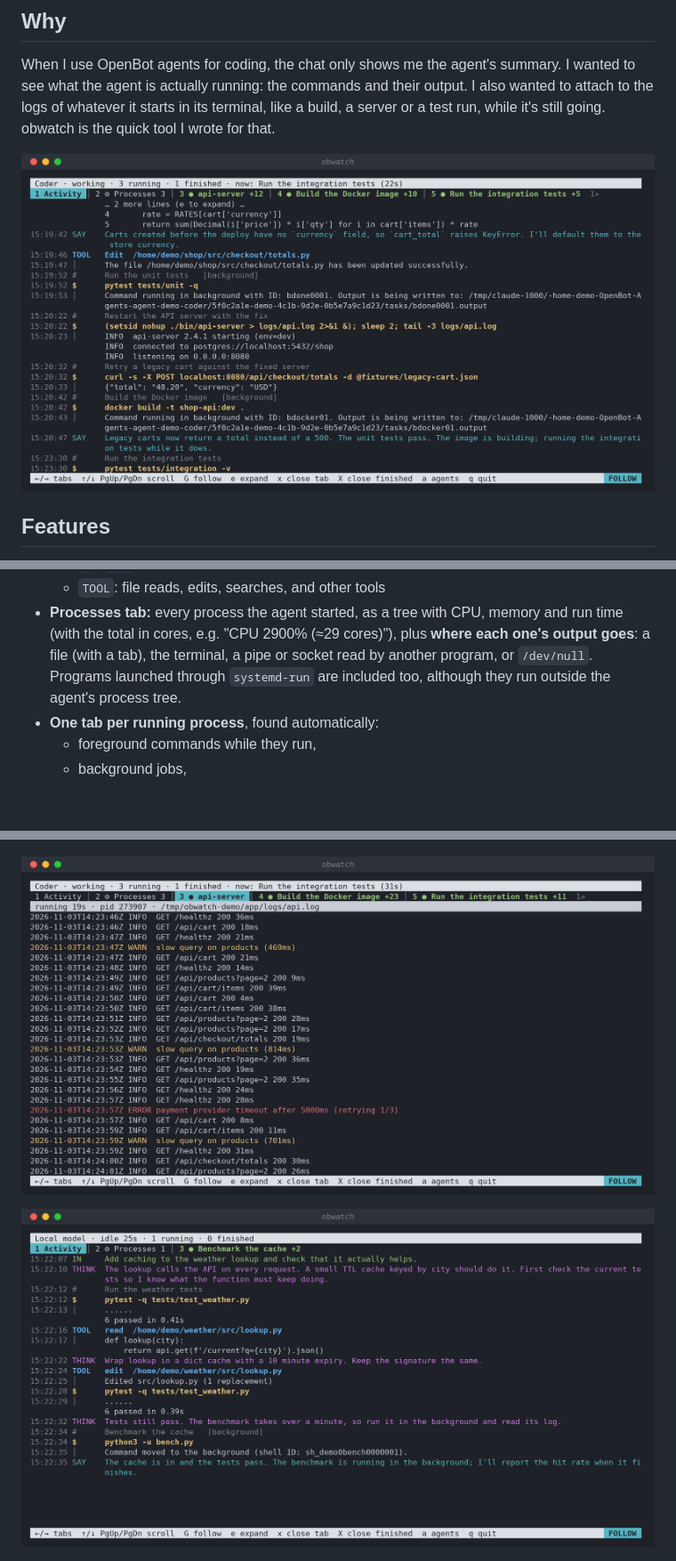
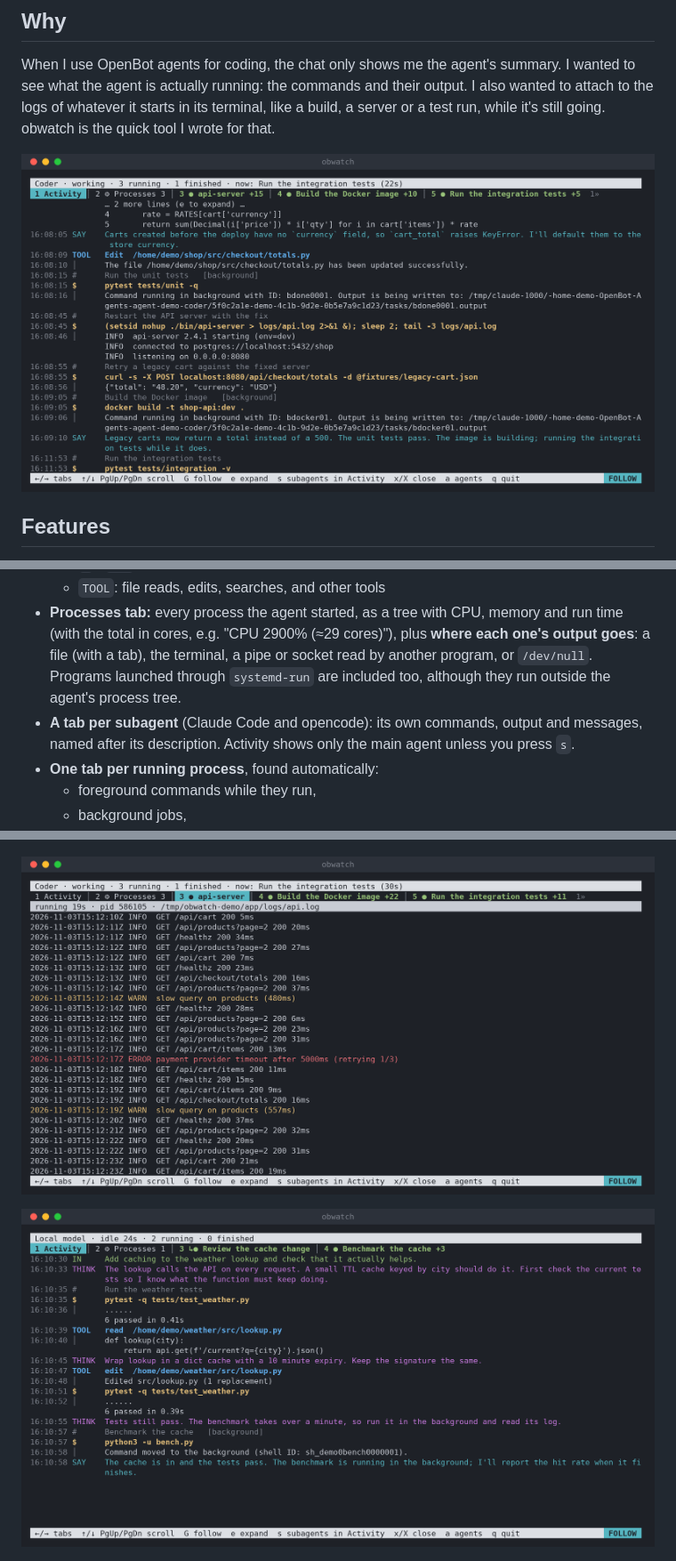
Before and after one commit to Kirol54/OpenBotWatch, a Markdown page: README.md, 3 parts joined by grey strips. Shown at 89% size. Rendered like a GitHub page; pictures changed too: docs/activity.png, docs/log-tab.png, docs/opencode.png; blank space fills up the shorter version.

```diff
--- a/README.md
+++ b/README.md
@@ -21,6 +21,7 @@ When I use OpenBot agents for coding, the chat only shows me the agent's summary
   - `│` / `ERR`: the command's output, or its error
   - `TOOL`: file reads, edits, searches, and other tools
 - **Processes tab:** every process the agent started, as a tree with CPU, memory and run time (with the total in cores, e.g. "CPU 2900% (≈29 cores)"), plus **where each one's output goes**: a file (with a tab), the terminal, a pipe or socket read by another program, or `/dev/null`. Programs launched through `systemd-run` are included too, although they run outside the agent's process tree.
+- **A tab per subagent** (Claude Code and opencode): its own commands, output and messages, named after its description. Activity shows only the main agent unless you press `s`.
 - **One tab per running process**, found automatically:
   - foreground commands while they run,
   - background jobs,
```
Also changed, not shown: other parts of README.md (+3 -1 lines), CHANGELOG.md (+8 -0 lines), docs/processes.png, 3 other files.
